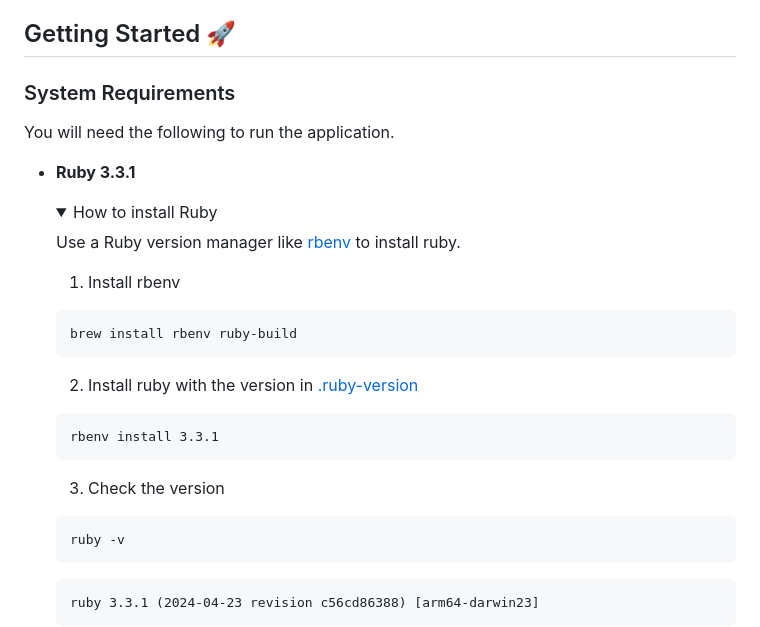
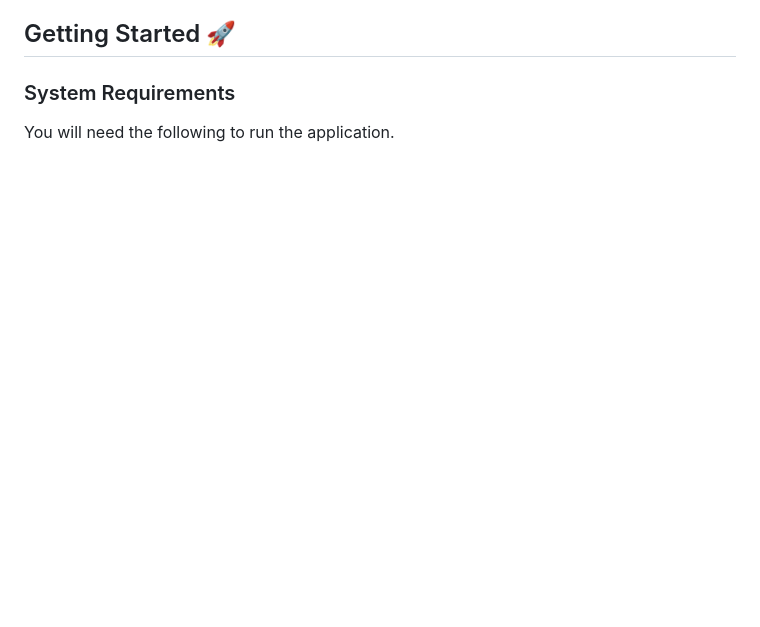
Before and after one commit to yatish27/shore, a Markdown page: README.md, the part around one of its changes. Rendered like a GitHub page; folded sections open; blank space fills up the shorter version.

````diff
--- a/README.md
+++ b/README.md
@@ -43,29 +43,3 @@ Shore is a Ruby on Rails template with modern stack to start your new project.
 ### System Requirements
 You will need the following to run the application.
 
-- **Ruby 3.3.1**
-  <details>
-    <summary>How to install Ruby</summary>
-
-    Use a Ruby version manager like [rbenv](https://github.com/rbenv/rbenv?tab=readme-ov-file#using-package-managers) to install ruby.
-
-    1. Install rbenv
-    ```bash
-    brew install rbenv ruby-build
-    ```
-
-    2. Install ruby with the version in [.ruby-version](./../.ruby-version)
-
-    ```
-    rbenv install 3.3.1
-    ```
-
-    3. Check the version
-    ```
-    ruby -v
-    ```
-    ```
-    ruby 3.3.1 (2024-04-23 revision c56cd86388) [arm64-darwin23]
-    ```
-  </details>
-
````
Also changed, not shown: other parts of README.md (+8 -66 lines).
